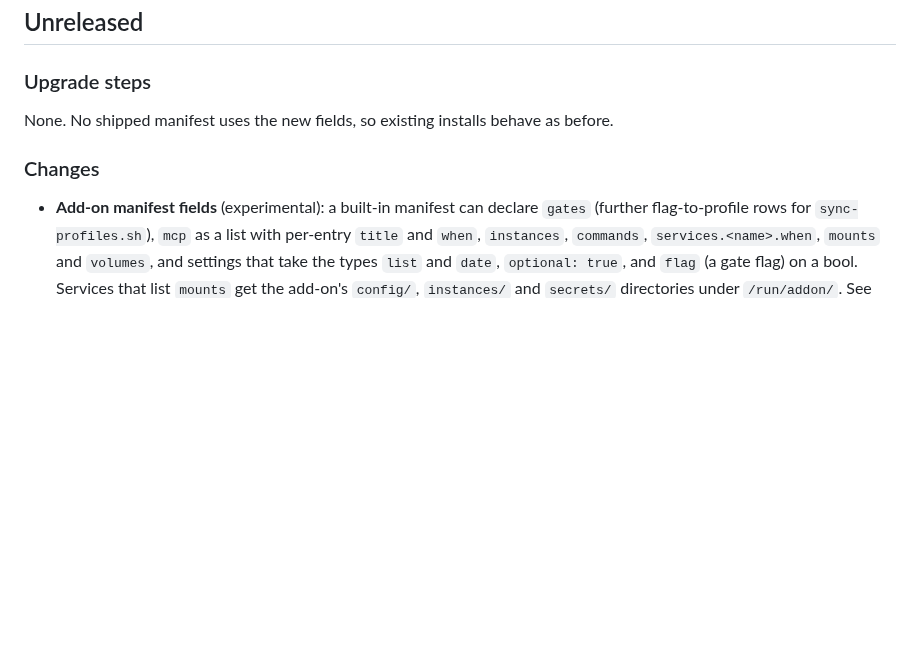
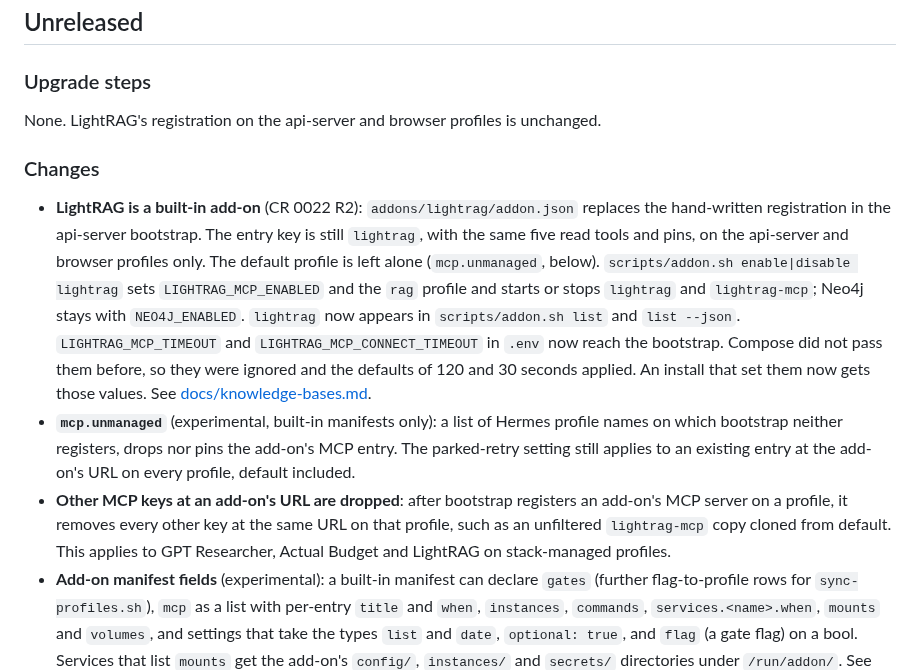
Before and after one commit to kaxline/sovereign-agent-stack, a Markdown page: CHANGELOG.md, the part around the change. GitHub-like rendering; blank space fills up the shorter version.

```diff
--- a/CHANGELOG.md
+++ b/CHANGELOG.md
@@ -10,11 +10,33 @@ the stack under another app.
 
 ### Upgrade steps
 
-None. No shipped manifest uses the new fields, so existing installs behave
-as before.
+None. LightRAG's registration on the api-server and browser profiles is
+unchanged.
 
 ### Changes
 
+- **LightRAG is a built-in add-on** (CR 0022 R2): `addons/lightrag/addon.json`
+  replaces the hand-written registration in the api-server bootstrap. The
+  entry key is still `lightrag`, with the same five read tools and pins, on
+  the api-server and browser profiles only. The default profile is left
+  alone (`mcp.unmanaged`, below). `scripts/addon.sh enable|disable lightrag`
+  sets `LIGHTRAG_MCP_ENABLED` and the `rag` profile and starts or stops
+  `lightrag` and `lightrag-mcp`; Neo4j stays with `NEO4J_ENABLED`. `lightrag`
+  now appears in `scripts/addon.sh list` and `list --json`.
+  `LIGHTRAG_MCP_TIMEOUT` and `LIGHTRAG_MCP_CONNECT_TIMEOUT` in `.env` now
+  reach the bootstrap. Compose did not pass them before, so they were
+  ignored and the defaults of 120 and 30 seconds applied. An install that
+  set them now gets those values. See
+  [docs/knowledge-bases.md](docs/knowledge-bases.md).
+- **`mcp.unmanaged`** (experimental, built-in manifests only): a list of
+  Hermes profile names on which bootstrap neither registers, drops nor pins
+  the add-on's MCP entry. The parked-retry setting still applies to an
+  existing entry at the add-on's URL on every profile, default included.
+- **Other MCP keys at an add-on's URL are dropped**: after bootstrap registers
+  an add-on's MCP server on a profile, it removes every other key at the same
+  URL on that profile, such as an unfiltered `lightrag-mcp` copy cloned from
+  default. This applies to GPT Researcher, Actual Budget and LightRAG on
+  stack-managed profiles.
 - **Add-on manifest fields** (experimental): a built-in manifest can declare
   `gates` (further flag-to-profile rows for `sync-profiles.sh`), `mcp` as a
   list with per-entry `title` and `when`, `instances`, `commands`,
```
Also changed, not shown: addons/README.md (+3 -2 lines), docs/knowledge-bases.md (+9 -0 lines).
